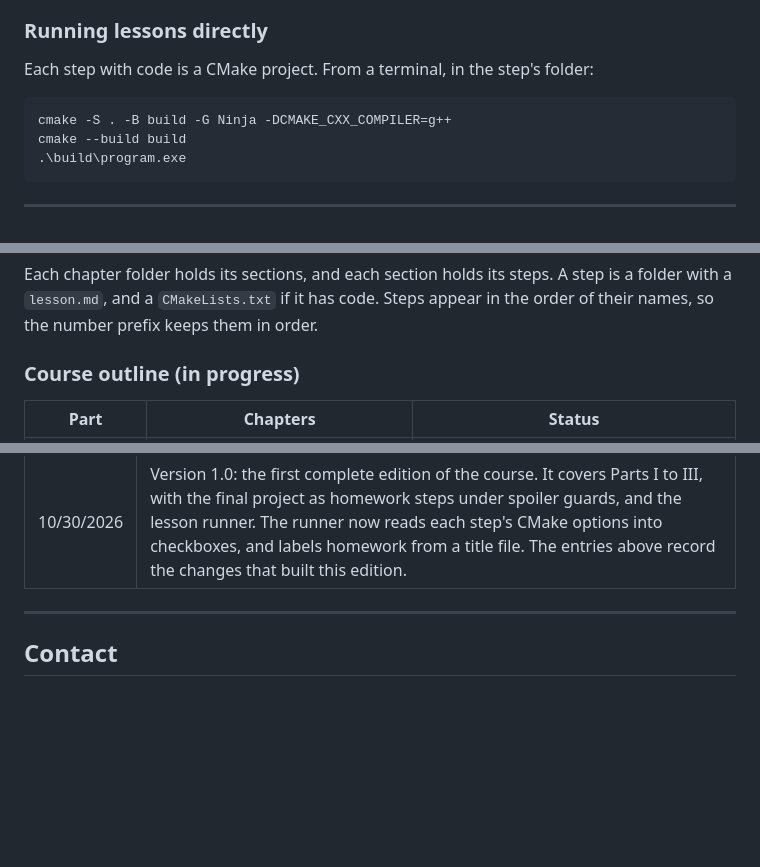
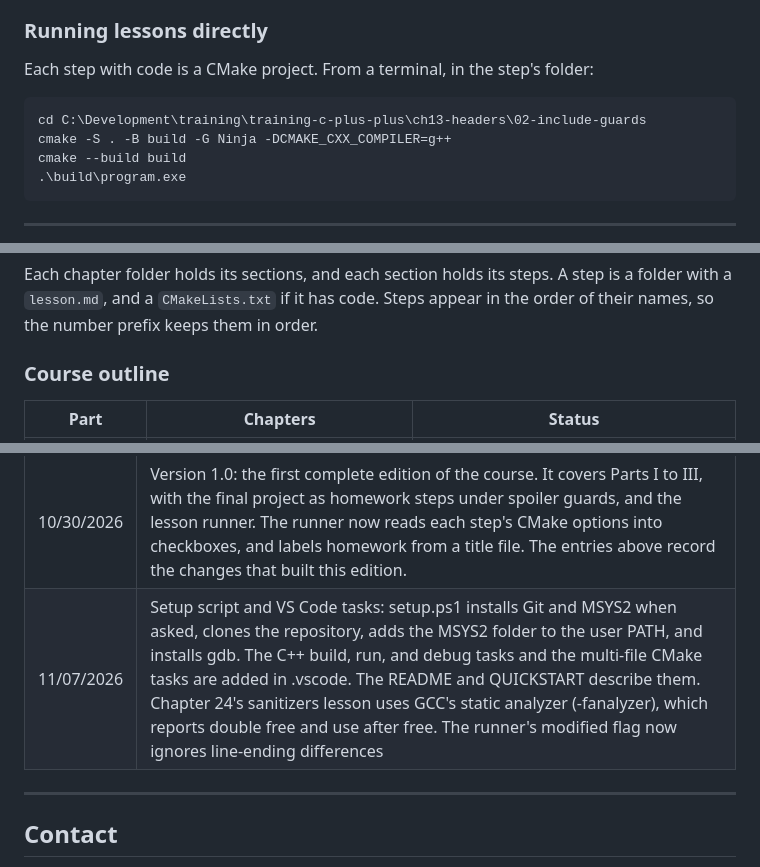
Before and after one commit to databankimx/training-c-plus-plus, a Markdown page: README.md, 3 parts joined by grey strips. Rendered like a GitHub page; blank space fills up the shorter version.

Commit message:
SWM - Final release cleanup

````diff
--- a/README.md
+++ b/README.md
@@ -234,6 +234,7 @@ The runner's source code is in `lesson-runner/host` (the C++ back end) and `less
 Each step with code is a CMake project. From a terminal, in the step's folder:
 
 ```pwsh
+cd C:\Development\training\training-c-plus-plus\ch13-headers\02-include-guards
 cmake -S . -B build -G Ninja -DCMAKE_CXX_COMPILER=g++
 cmake --build build
 .\build\program.exe
@@ -282,7 +283,7 @@ training-c-plus-plus/
 
 Each chapter folder holds its sections, and each section holds its steps. A step is a folder with a `lesson.md`, and a `CMakeLists.txt` if it has code. Steps appear in the order of their names, so the number prefix keeps them in order.
 
-### Course outline (in progress)
+### Course outline
 
 | Part | Chapters | Status |
 |---|---|---|
@@ -322,6 +323,7 @@ This training curriculum was developed for internal use at DataBank. As with the
 | 10/29/2026 | Final project rebuilt as homework steps with spoiler examples: the core calculator, and bonus items for exponents, square roots, and brackets |
 | 10/29/2026 | Chapter 2 gained a command-line arguments step, and the summary moved to the end. The final project moved into Part III, and its homework is labeled Create a Calculator |
 | 10/30/2026 | Version 1.0: the first complete edition of the course. It covers Parts I to III, with the final project as homework steps under spoiler guards, and the lesson runner. The runner now reads each step's CMake options into checkboxes, and labels homework from a title file. The entries above record the changes that built this edition. |
+| 11/07/2026 | Setup script and VS Code tasks: setup.ps1 installs Git and MSYS2 when asked, clones the repository, adds the MSYS2 folder to the user PATH, and installs gdb. The C++ build, run, and debug tasks and the multi-file CMake tasks are added in .vscode. The README and QUICKSTART describe them. Chapter 24's sanitizers lesson uses GCC's static analyzer (-fanalyzer), which reports double free and use after free. The runner's modified flag now ignores line-ending differences |
 
 ---
 
````
